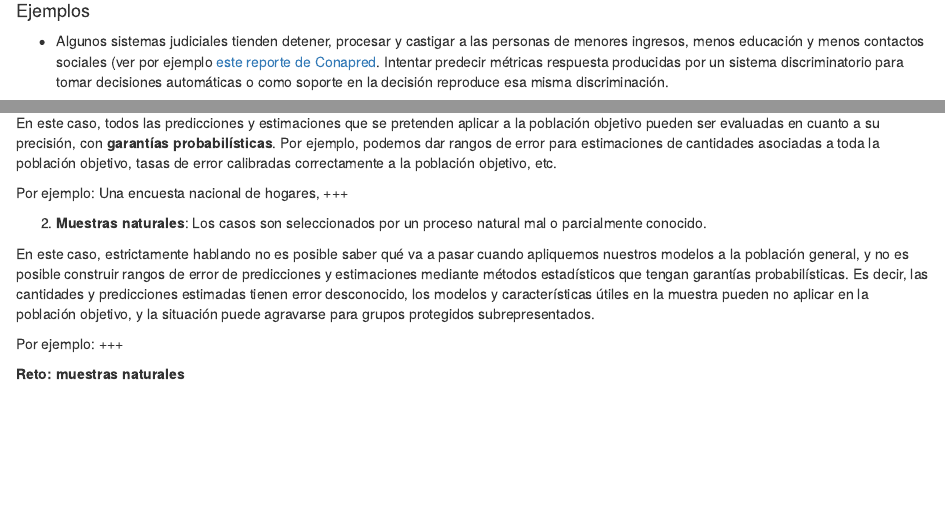
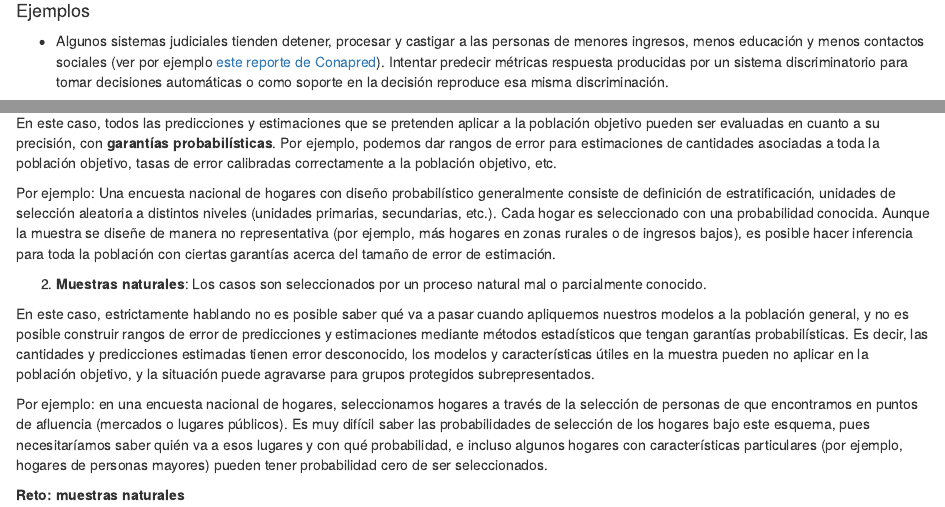
Before and after one commit to EL-BID/Manual-IA-Responsable, an R Markdown document (documento/02-retos-datos.Rmd): the page in a window 1100 px wide, from 740 px down, and a second part further down, joined at a grey line. Rendered offline with R 4.5, knitr and Pandoc, with nearby package versions; drawn as R Markdown's standard HTML page in place of the format the file asks for.

Commit message:
Completar ejemplos

````diff
--- a/documento/02-retos-datos.Rmd
+++ b/documento/02-retos-datos.Rmd
@@ -145,13 +145,20 @@ el más deseable aunque no siempre alcanzable:
 
 En este caso, todos las predicciones y estimaciones que se pretenden aplicar a la población objetivo pueden ser evaluadas en cuanto a su precisión, con **garantías probabilísticas**. Por ejemplo, podemos dar rangos de error para estimaciones de cantidades asociadas a toda la población objetivo, tasas de error calibradas correctamente a la población objetivo, etc.
 
-Por ejemplo: Una encuesta nacional de hogares, +++
+Por ejemplo: Una encuesta nacional de hogares con diseño probabilístico generalmente consiste de definición de
+estratificación, unidades de selección aleatoria a distintos niveles (unidades primarias, secundarias, etc.). Cada hogar
+es seleccionado con una probabilidad conocida. Aunque la muestra se diseñe de manera no representativa (por ejemplo, más
+hogares en zonas rurales o de ingresos bajos), es posible hacer inferencia para toda la población con ciertas garantías
+acerca del tamaño de error de estimación.
 
 2. **Muestras naturales**: Los casos son seleccionados por un proceso natural mal o parcialmente conocido.
 
 En este caso, estrictamente hablando no es posible saber qué va a pasar cuando apliquemos nuestros modelos a la población general, y no es posible construir rangos de error de predicciones y estimaciones mediante métodos estadísticos que tengan garantías probabilísticas. Es decir, las cantidades y predicciones estimadas tienen error desconocido, los modelos y características útiles en la muestra pueden no aplicar en la población objetivo, y la situación puede agravarse para grupos protegidos subrepresentados.
 
-Por ejemplo: +++
+Por ejemplo: en una encuesta nacional de hogares, seleccionamos hogares a través de la selección de personas de
+que encontramos en puntos de afluencia (mercados o lugares públicos). Es muy difícil saber las probabilidades de selección
+de los hogares bajo este esquema, pues necesitaríamos saber quién va a esos lugares y con qué probabilidad, e incluso algunos
+hogares con características particulares (por ejemplo, hogares de personas mayores) pueden tener probabilidad cero de ser seleccionados.
 
 
 ```{block2, type='rmdnote'}
````
Also changed, not shown: documento/02-retos-datos.Rmd (2 more changed lines).
